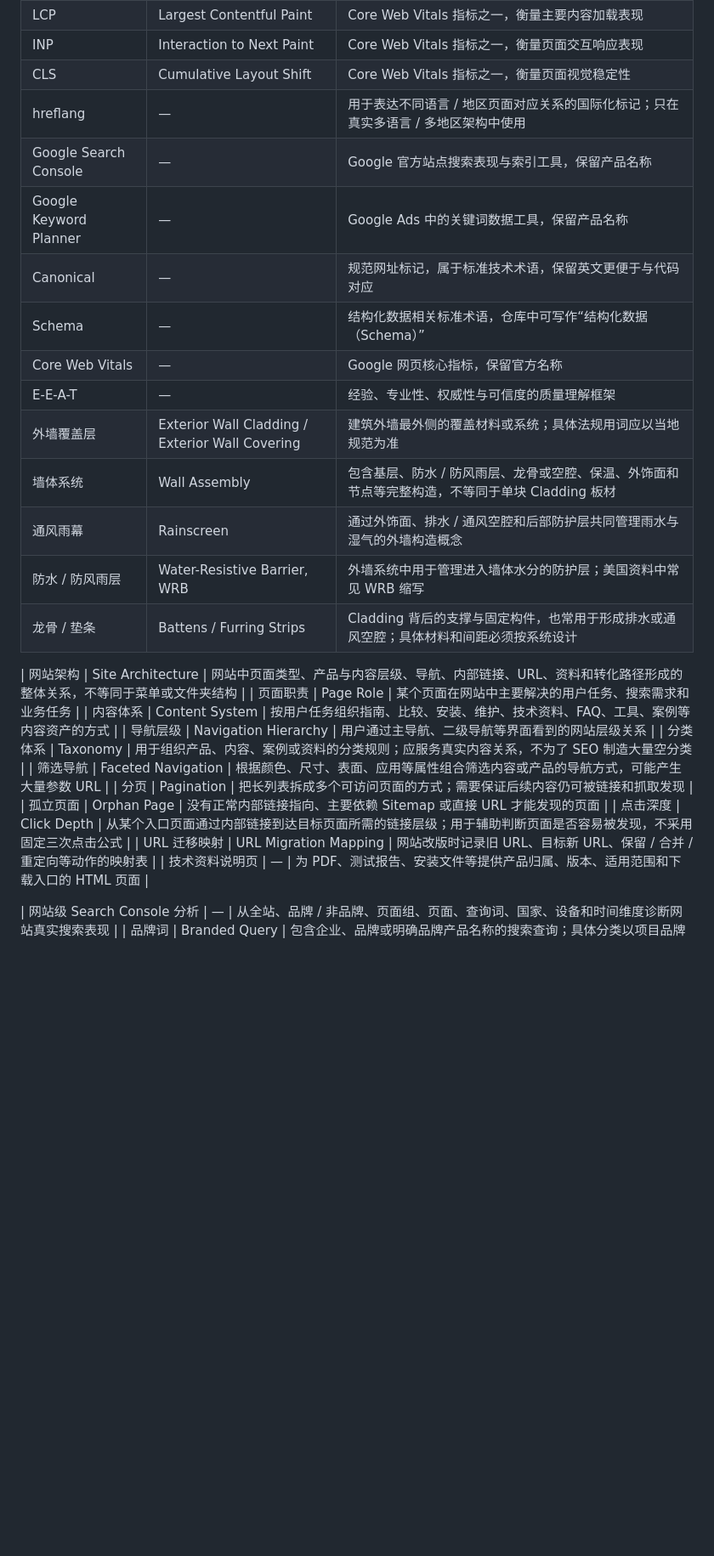
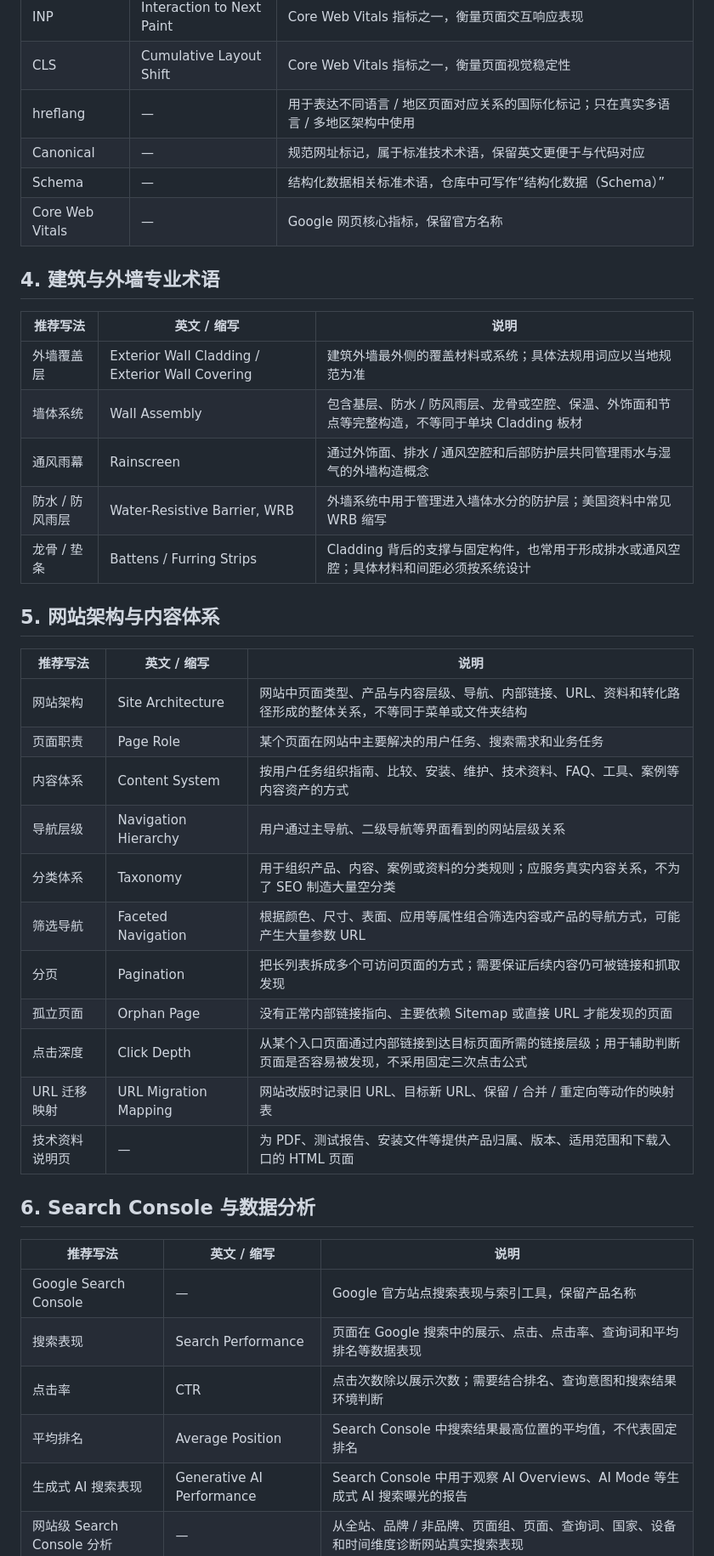
Before and after one commit to coowinit/seo-research-playbook, a Markdown page: docs/01-foundation/terminology.md, the part around one of its changes. Shown at 85% size. Drawn GitHub-style; blank space fills up the shorter version.

```diff
--- a/docs/01-foundation/terminology.md
+++ b/docs/01-foundation/terminology.md
@@ -71,18 +81,24 @@
 | INP | Interaction to Next Paint | Core Web Vitals 指标之一，衡量页面交互响应表现 |
 | CLS | Cumulative Layout Shift | Core Web Vitals 指标之一，衡量页面视觉稳定性 |
 | hreflang | — | 用于表达不同语言 / 地区页面对应关系的国际化标记；只在真实多语言 / 多地区架构中使用 |
-| Google Search Console | — | Google 官方站点搜索表现与索引工具，保留产品名称 |
-| Google Keyword Planner | — | Google Ads 中的关键词数据工具，保留产品名称 |
 | Canonical | — | 规范网址标记，属于标准技术术语，保留英文更便于与代码对应 |
 | Schema | — | 结构化数据相关标准术语，仓库中可写作“结构化数据（Schema）” |
 | Core Web Vitals | — | Google 网页核心指标，保留官方名称 |
-| E-E-A-T | — | 经验、专业性、权威性与可信度的质量理解框架 |
+
+## 4. 建筑与外墙专业术语
+
+| 推荐写法 | 英文 / 缩写 | 说明 |
+|---|---|---|
 | 外墙覆盖层 | Exterior Wall Cladding / Exterior Wall Covering | 建筑外墙最外侧的覆盖材料或系统；具体法规用词应以当地规范为准 |
 | 墙体系统 | Wall Assembly | 包含基层、防水 / 防风雨层、龙骨或空腔、保温、外饰面和节点等完整构造，不等同于单块 Cladding 板材 |
 | 通风雨幕 | Rainscreen | 通过外饰面、排水 / 通风空腔和后部防护层共同管理雨水与湿气的外墙构造概念 |
 | 防水 / 防风雨层 | Water-Resistive Barrier, WRB | 外墙系统中用于管理进入墙体水分的防护层；美国资料中常见 WRB 缩写 |
 | 龙骨 / 垫条 | Battens / Furring Strips | Cladding 背后的支撑与固定构件，也常用于形成排水或通风空腔；具体材料和间距必须按系统设计 |
 
+## 5. 网站架构与内容体系
+
+| 推荐写法 | 英文 / 缩写 | 说明 |
+|---|---|---|
 | 网站架构 | Site Architecture | 网站中页面类型、产品与内容层级、导航、内部链接、URL、资料和转化路径形成的整体关系，不等同于菜单或文件夹结构 |
 | 页面职责 | Page Role | 某个页面在网站中主要解决的用户任务、搜索需求和业务任务 |
 | 内容体系 | Content System | 按用户任务组织指南、比较、安装、维护、技术资料、FAQ、工具、案例等内容资产的方式 |
@@ -95,6 +111,15 @@
 | URL 迁移映射 | URL Migration Mapping | 网站改版时记录旧 URL、目标新 URL、保留 / 合并 / 重定向等动作的映射表 |
 | 技术资料说明页 | — | 为 PDF、测试报告、安装文件等提供产品归属、版本、适用范围和下载入口的 HTML 页面 |
 
+## 6. Search Console 与数据分析
+
+| 推荐写法 | 英文 / 缩写 | 说明 |
+|---|---|---|
+| Google Search Console | — | Google 官方站点搜索表现与索引工具，保留产品名称 |
+| 搜索表现 | Search Performance | 页面在 Google 搜索中的展示、点击、点击率、查询词和平均排名等数据表现 |
+| 点击率 | CTR | 点击次数除以展示次数；需要结合排名、查询意图和搜索结果环境判断 |
+| 平均排名 | Average Position | Search Console 中搜索结果最高位置的平均值，不代表固定排名 |
+| 生成式 AI 搜索表现 | Generative AI Performance | Search Console 中用于观察 AI Overviews、AI Mode 等生成式 AI 搜索曝光的报告 |
 | 网站级 Search Console 分析 | — | 从全站、品牌 / 非品牌、页面组、页面、查询词、国家、设备和时间维度诊断网站真实搜索表现 |
 | 品牌词 | Branded Query | 包含企业、品牌或明确品牌产品名称的搜索查询；具体分类以项目品牌规则为准 |
 | 非品牌词 | Non-branded Query | 不包含明确品牌名称、更多反映通用产品或问题需求的查询 |
```
Also changed, not shown: other parts of docs/01-foundation/terminology.md (+24 -8 lines).
